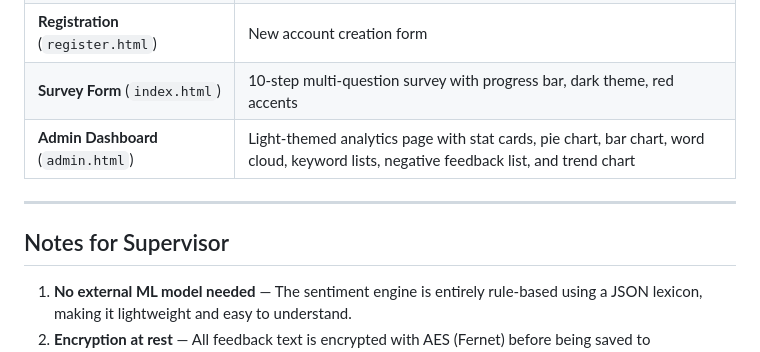
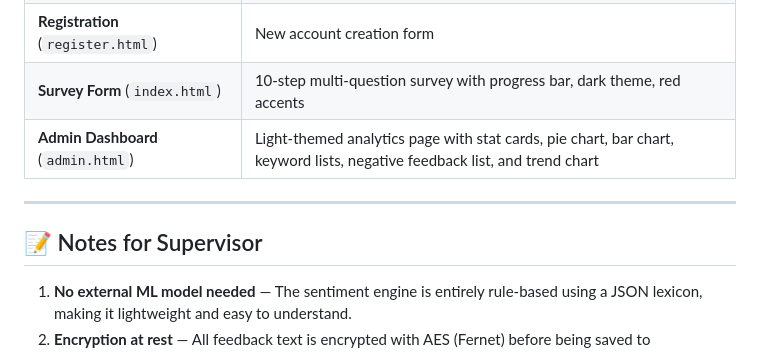
Before and after one commit to sivakumarG14/feedback-sentiment-analysis, a Markdown page: README.md, the part around one of its changes. Rendered like a GitHub page.

```diff
--- a/README.md
+++ b/README.md
@@ -417,11 +415,11 @@ The `submissions.json` file comes pre-loaded with **21 sample feedback entries**
 | **Student Login** (`student-login.html`) | Username/password form with link to registration |
 | **Registration** (`register.html`) | New account creation form |
 | **Survey Form** (`index.html`) | 10-step multi-question survey with progress bar, dark theme, red accents |
-| **Admin Dashboard** (`admin.html`) | Light-themed analytics page with stat cards, pie chart, bar chart, word cloud, keyword lists, negative feedback list, and trend chart |
+| **Admin Dashboard** (`admin.html`) | Light-themed analytics page with stat cards, pie chart, bar chart, keyword lists, negative feedback list, and trend chart |
 
 ---
 
-##  Notes for Supervisor
+## 📝 Notes for Supervisor
 
 1. **No external ML model needed** — The sentiment engine is entirely rule-based using a JSON lexicon, making it lightweight and easy to understand.
 2. **Encryption at rest** — All feedback text is encrypted with AES (Fernet) before being saved to `submissions.json`. Decryption happens only when admins view the data.
```
Also changed, not shown: other parts of README.md (+34 -36 lines).
